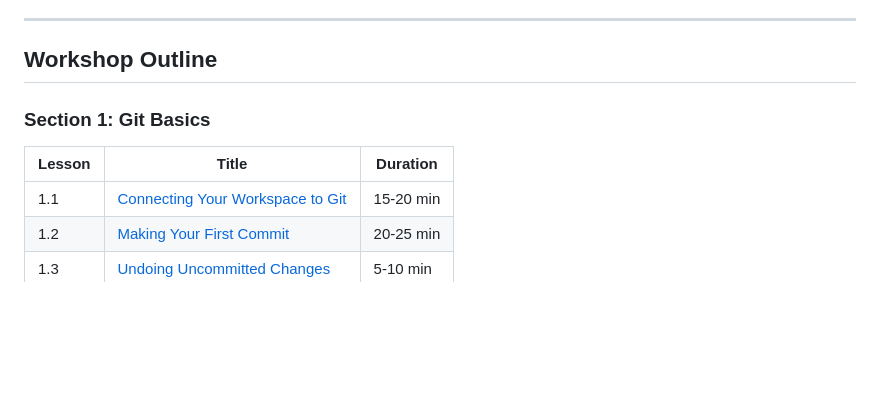
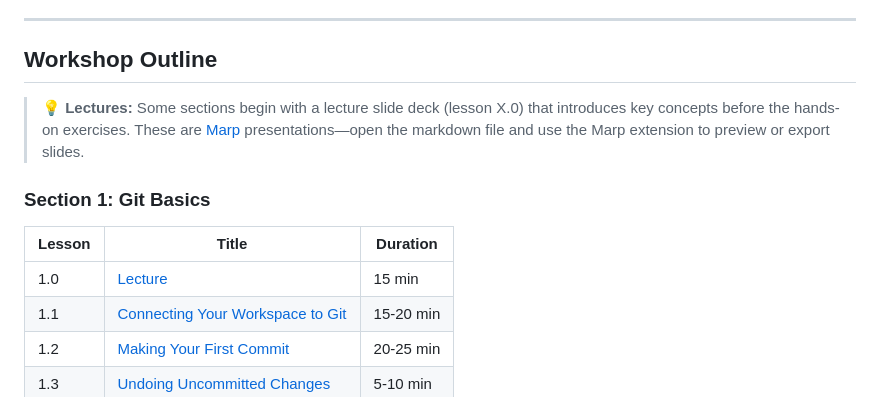
Before and after one commit to markgar/fabric-devops-workshop, a Markdown page: README.md, the part around the change. Drawn GitHub-style; blank space fills up the shorter version.

Commit message:
Add section 1 lecture slides and update README

```diff
--- a/README.md
+++ b/README.md
@@ -17,10 +17,13 @@ A hands-on workshop for learning source control and DevOps practices with Micros
 
 ## Workshop Outline
 
+> 💡 **Lectures:** Some sections begin with a lecture slide deck (lesson X.0) that introduces key concepts before the hands-on exercises. These are [Marp](https://marp.app/) presentations—open the markdown file and use the Marp extension to preview or export slides.
+
 ### Section 1: Git Basics
 
 | Lesson | Title | Duration |
 |--------|-------|----------|
+| 1.0 | [Lecture](lessons/section-01-git-basics/lesson-1.0-lecture.md) | 15 min |
 | 1.1 | [Connecting Your Workspace to Git](lessons/section-01-git-basics/lesson-1.1-connecting-your-workspace-to-git.md) | 15-20 min |
 | 1.2 | [Making Your First Commit](lessons/section-01-git-basics/lesson-1.2-making-your-first-commit.md) | 20-25 min |
 | 1.3 | [Undoing Uncommitted Changes](lessons/section-01-git-basics/lesson-1.3-undoing-uncommitted-changes.md) | 5-10 min |
```
Also changed, not shown: lessons/section-01-git-basics/lesson-1.0-lecture.md (added, +138 -0 lines).
